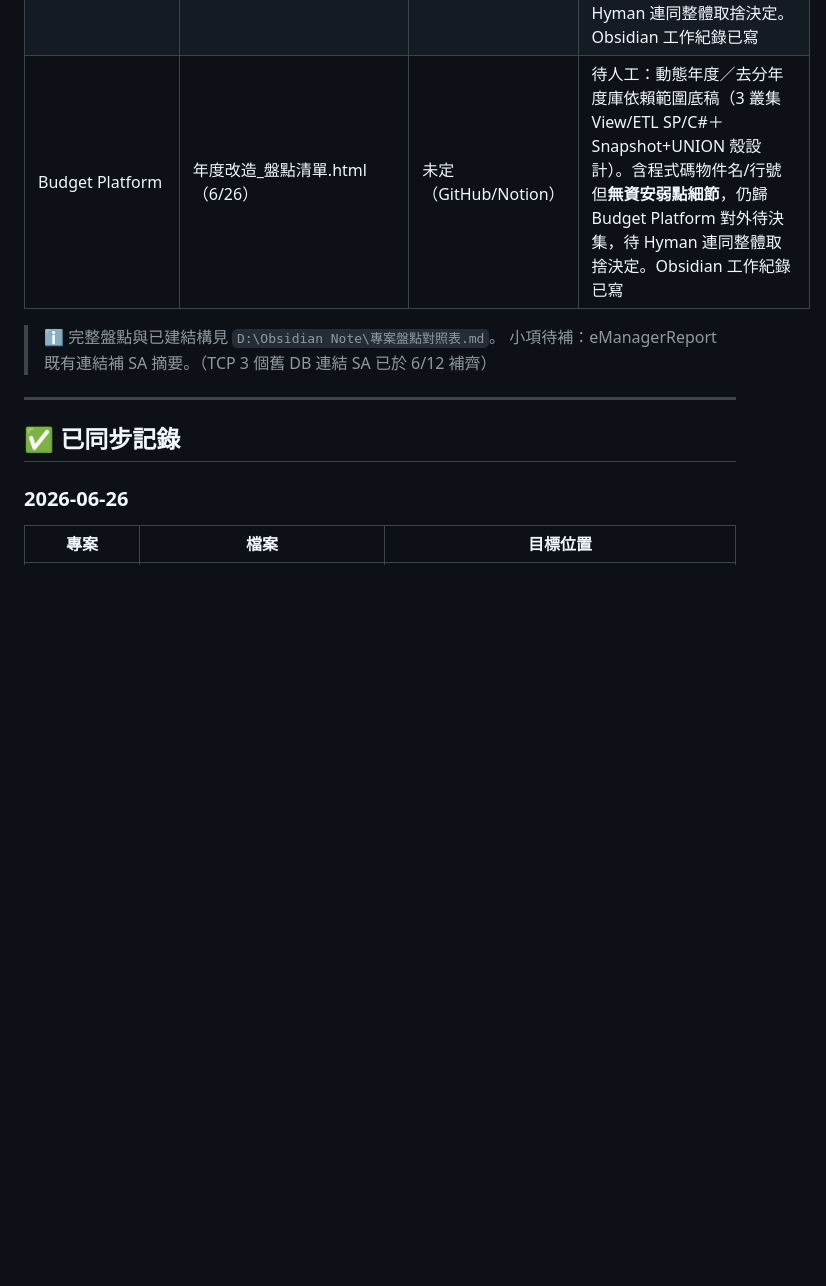
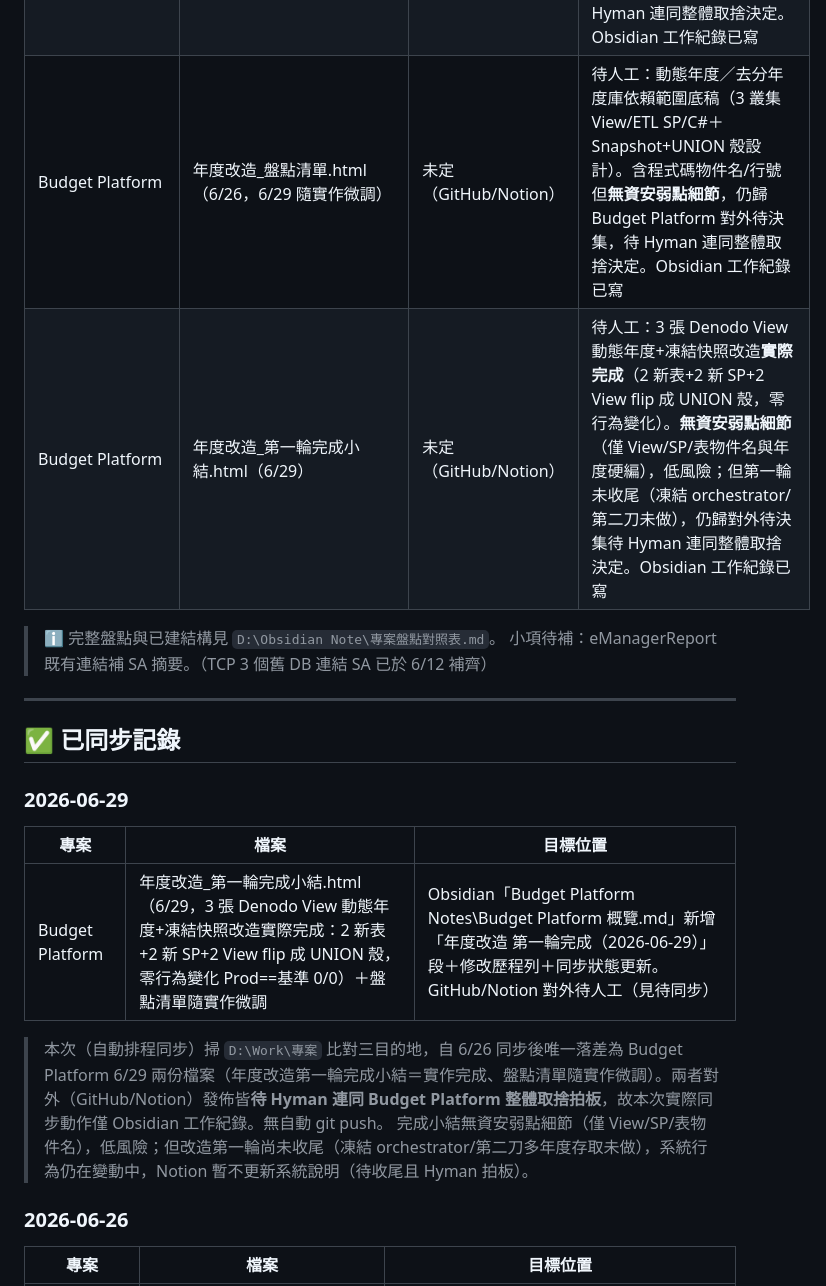
Before and after one commit to HymanJiang/it-documents, a Markdown page: SYNC_LOG.md, the part around the change. GitHub-like rendering; blank space fills up the shorter version.

Commit message:
docs: 2026-06-29 sync log — Budget 年度改造第一輪完成小結（Obsidian，GitHub/Notion 待人工）
Co-Authored-By: Claude Opus 4.8 (1M context) <noreply@anthropic.com>

```diff
--- a/SYNC_LOG.md
+++ b/SYNC_LOG.md
@@ -20,7 +20,8 @@
 | Budget Platform | BudgetPlatform_分析報告.html、OPTIMIZATION_PLAN.md（6/23）| 未定（GitHub/Notion）| 待人工：四層程式碼分析＋六階段優化計畫；含 SQL 注入確切位置(Repository.cs:2338、_RBU.cs:51/752/1033/1055)與缺 [Authorize] 端點，對外發佈敏感安全細節之取捨待 Hyman 定。Obsidian 工作紀錄已寫 |
 | Budget Platform | 優化執行計畫.html、整體規劃流程.html、測試操作指南.html（6/23–6/24）| 未定（GitHub/Notion）| 待人工：前二者含安全弱點細節引用，併入 Budget Platform 對外待決集；Obsidian 工作紀錄已寫 |
 | Budget Platform | 優化規劃_PM報告.html（6/25）| 未定（GitHub/Notion）| 待人工：PM 面向高階簡報，**不含敏感安全細節**，為 Budget Platform 對外待決集中最低風險、最適合先對外之候選；是否發佈仍待 Hyman 連同整體取捨決定。Obsidian 工作紀錄已寫 |
-| Budget Platform | 年度改造_盤點清單.html（6/26）| 未定（GitHub/Notion）| 待人工：動態年度／去分年度庫依賴範圍底稿（3 叢集 View/ETL SP/C#＋Snapshot+UNION 殼設計）。含程式碼物件名/行號但**無資安弱點細節**，仍歸 Budget Platform 對外待決集，待 Hyman 連同整體取捨決定。Obsidian 工作紀錄已寫 |
+| Budget Platform | 年度改造_盤點清單.html（6/26，6/29 隨實作微調）| 未定（GitHub/Notion）| 待人工：動態年度／去分年度庫依賴範圍底稿（3 叢集 View/ETL SP/C#＋Snapshot+UNION 殼設計）。含程式碼物件名/行號但**無資安弱點細節**，仍歸 Budget Platform 對外待決集，待 Hyman 連同整體取捨決定。Obsidian 工作紀錄已寫 |
+| Budget Platform | 年度改造_第一輪完成小結.html（6/29）| 未定（GitHub/Notion）| 待人工：3 張 Denodo View 動態年度+凍結快照改造**實際完成**（2 新表+2 新 SP+2 View flip 成 UNION 殼，零行為變化）。**無資安弱點細節**（僅 View/SP/表物件名與年度硬編），低風險；但第一輪未收尾（凍結 orchestrator/第二刀未做），仍歸對外待決集待 Hyman 連同整體取捨決定。Obsidian 工作紀錄已寫 |
 
 > ℹ️ 完整盤點與已建結構見 `D:\Obsidian Note\專案盤點對照表.md`。
 > 小項待補：eManagerReport 既有連結補 SA 摘要。（TCP 3 個舊 DB 連結 SA 已於 6/12 補齊）
@@ -28,6 +29,15 @@
 ---
 
 ## ✅ 已同步記錄
+
+### 2026-06-29
+
+| 專案 | 檔案 | 目標位置 |
+|------|------|---------|
+| Budget Platform | 年度改造_第一輪完成小結.html（6/29，3 張 Denodo View 動態年度+凍結快照改造實際完成：2 新表+2 新 SP+2 View flip 成 UNION 殼，零行為變化 Prod==基準 0/0）＋盤點清單隨實作微調 | Obsidian「Budget Platform Notes\Budget Platform 概覽.md」新增「年度改造 第一輪完成（2026-06-29）」段＋修改歷程列＋同步狀態更新。GitHub/Notion 對外待人工（見待同步） |
+
+> 本次（自動排程同步）掃 `D:\Work\專案` 比對三目的地，自 6/26 同步後唯一落差為 Budget Platform 6/29 兩份檔案（年度改造第一輪完成小結＝實作完成、盤點清單隨實作微調）。兩者對外（GitHub/Notion）發佈皆**待 Hyman 連同 Budget Platform 整體取捨拍板**，故本次實際同步動作僅 Obsidian 工作紀錄。無自動 git push。
+> 完成小結無資安弱點細節（僅 View/SP/表物件名），低風險；但改造第一輪尚未收尾（凍結 orchestrator/第二刀多年度存取未做），系統行為仍在變動中，Notion 暫不更新系統說明（待收尾且 Hyman 拍板）。
 
 ### 2026-06-26
 
```
